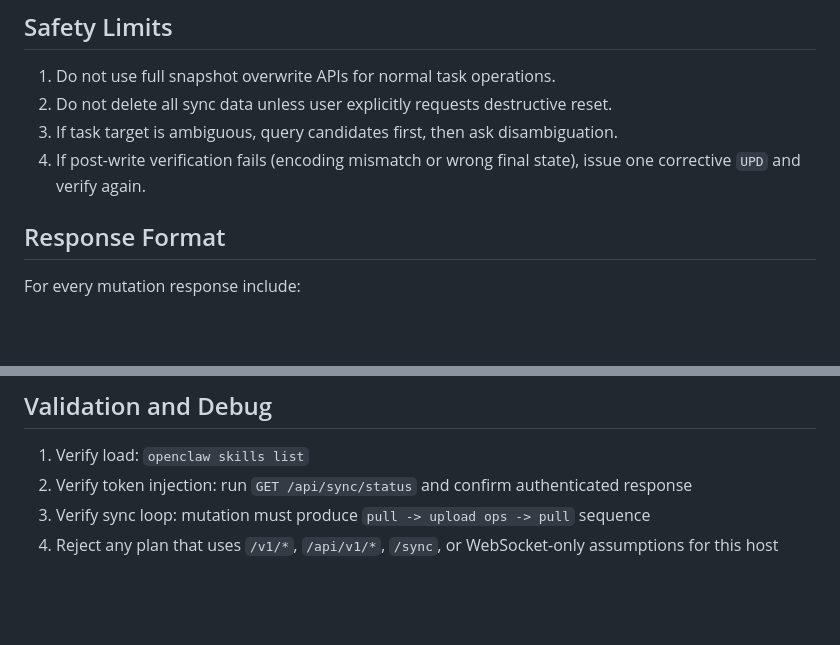
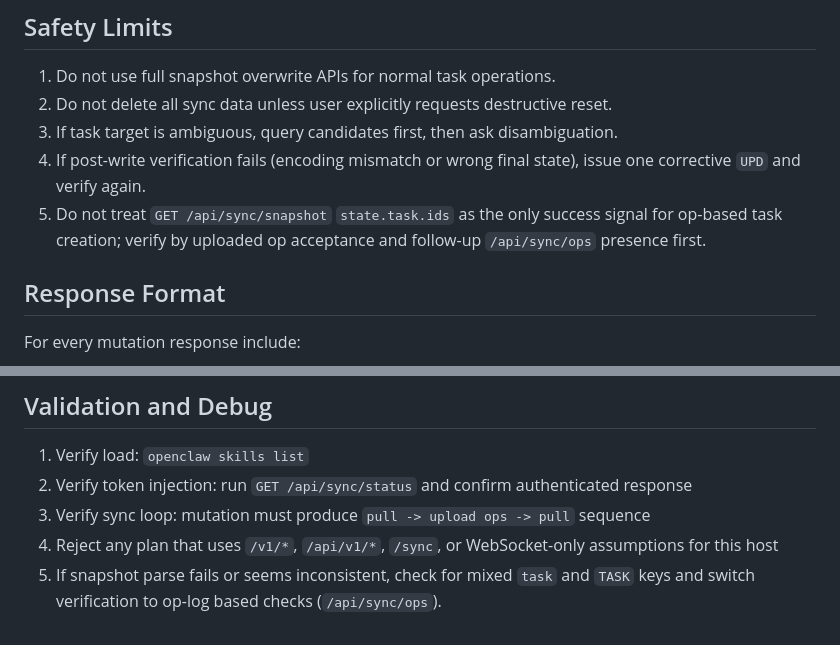
Before and after one commit to dsaj4/Foropenclaw, a Markdown page: openclaw-time-sync-manager/SKILL.md, 2 parts joined by grey strips. Drawn GitHub-style; blank space fills up the shorter version.

```diff
--- a/openclaw-time-sync-manager/SKILL.md
+++ b/openclaw-time-sync-manager/SKILL.md
@@ -288,6 +288,7 @@ For implicit creation intents, this sequence is mandatory and should run automat
 2. Do not delete all sync data unless user explicitly requests destructive reset.
 3. If task target is ambiguous, query candidates first, then ask disambiguation.
 4. If post-write verification fails (encoding mismatch or wrong final state), issue one corrective `UPD` and verify again.
+5. Do not treat `GET /api/sync/snapshot` `state.task.ids` as the only success signal for op-based task creation; verify by uploaded op acceptance and follow-up `/api/sync/ops` presence first.
 
 ## Response Format
 
@@ -321,3 +322,4 @@ Use `~/.openclaw/openclaw.json`:
 2. Verify token injection: run `GET /api/sync/status` and confirm authenticated response
 3. Verify sync loop: mutation must produce `pull -> upload ops -> pull` sequence
 4. Reject any plan that uses `/v1/*`, `/api/v1/*`, `/sync`, or WebSocket-only assumptions for this host
+5. If snapshot parse fails or seems inconsistent, check for mixed `task` and `TASK` keys and switch verification to op-log based checks (`/api/sync/ops`).
```
Also changed, not shown: openclaw-time-sync-manager/references/api-catalog.md (+13 -0 lines).
